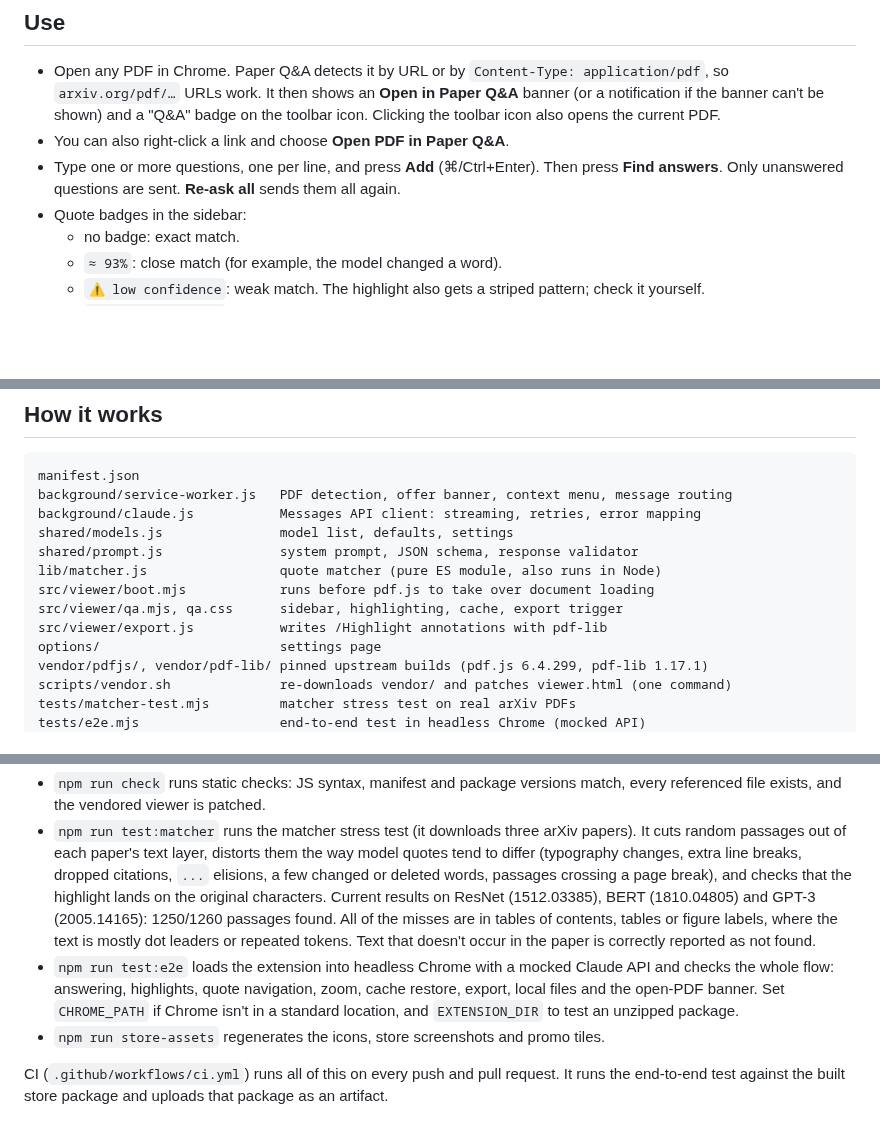
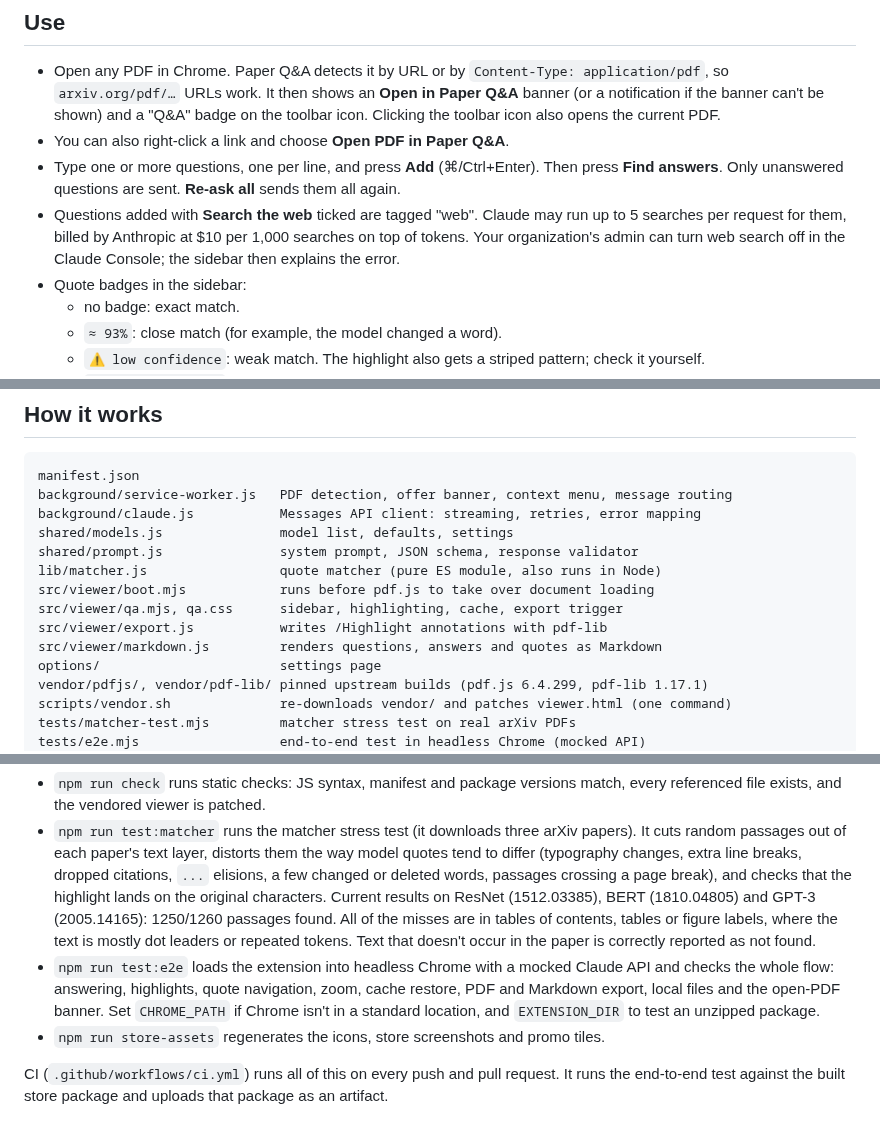
Before and after one commit to mohph197/pdf-qna, a Markdown page: README.md, 3 parts joined by grey strips. GitHub-like rendering; blank space fills up the shorter version.

```diff
--- a/README.md
+++ b/README.md
@@ -47,6 +50,7 @@ A typical 10–15 page paper is around 15–20k tokens, which is a few cents per
 - Open any PDF in Chrome. Paper Q&A detects it by URL or by `Content-Type: application/pdf`, so `arxiv.org/pdf/…` URLs work. It then shows an **Open in Paper Q&A** banner (or a notification if the banner can't be shown) and a "Q&A" badge on the toolbar icon. Clicking the toolbar icon also opens the current PDF.
 - You can also right-click a link and choose **Open PDF in Paper Q&A**.
 - Type one or more questions, one per line, and press **Add** (⌘/Ctrl+Enter). Then press **Find answers**. Only unanswered questions are sent. **Re-ask all** sends them all again.
+- Questions added with **Search the web** ticked are tagged "web". Claude may run up to 5 searches per request for them, billed by Anthropic at $10 per 1,000 searches on top of tokens. Your organization's admin can turn web search off in the Claude Console; the sidebar then explains the error.
 - Quote badges in the sidebar:
   - no badge: exact match.
   - `≈ 93%`: close match (for example, the model changed a word).
@@ -65,6 +69,7 @@ lib/matcher.js                 quote matcher (pure ES module, also runs in Node)
 src/viewer/boot.mjs            runs before pdf.js to take over document loading
 src/viewer/qa.mjs, qa.css      sidebar, highlighting, cache, export trigger
 src/viewer/export.js           writes /Highlight annotations with pdf-lib
+src/viewer/markdown.js         renders questions, answers and quotes as Markdown
 options/                       settings page
 vendor/pdfjs/, vendor/pdf-lib/ pinned upstream builds (pdf.js 6.4.299, pdf-lib 1.17.1)
 scripts/vendor.sh              re-downloads vendor/ and patches viewer.html (one command)
@@ -113,7 +119,7 @@ npm run package     # dist/paper-qa-<version>.zip
 
 - `npm run check` runs static checks: JS syntax, manifest and package versions match, every referenced file exists, and the vendored viewer is patched.
 - `npm run test:matcher` runs the matcher stress test (it downloads three arXiv papers). It cuts random passages out of each paper's text layer, distorts them the way model quotes tend to differ (typography changes, extra line breaks, dropped citations, `...` elisions, a few changed or deleted words, passages crossing a page break), and checks that the highlight lands on the original characters. Current results on ResNet (1512.03385), BERT (1810.04805) and GPT-3 (2005.14165): 1250/1260 passages found. All of the misses are in tables of contents, tables or figure labels, where the text is mostly dot leaders or repeated tokens. Text that doesn't occur in the paper is correctly reported as not found.
-- `npm run test:e2e` loads the extension into headless Chrome with a mocked Claude API and checks the whole flow: answering, highlights, quote navigation, zoom, cache restore, export, local files and the open-PDF banner. Set `CHROME_PATH` if Chrome isn't in a standard location, and `EXTENSION_DIR` to test an unzipped package.
+- `npm run test:e2e` loads the extension into headless Chrome with a mocked Claude API and checks the whole flow: answering, highlights, quote navigation, zoom, cache restore, PDF and Markdown export, local files and the open-PDF banner. Set `CHROME_PATH` if Chrome isn't in a standard location, and `EXTENSION_DIR` to test an unzipped package.
 - `npm run store-assets` regenerates the icons, store screenshots and promo tiles.
 
 CI (`.github/workflows/ci.yml`) runs all of this on every push and pull request. It runs the end-to-end test against the built store package and uploads that package as an artifact.
```
Also changed, not shown: other parts of README.md (+6 -2 lines), PRIVACY.md (+2 -0 lines), store/LISTING.md (+6 -0 lines), store/screenshot-1-ask.png, store/screenshot-2-answers.png, store/screenshot-3-zoom.png, 7 other files.
